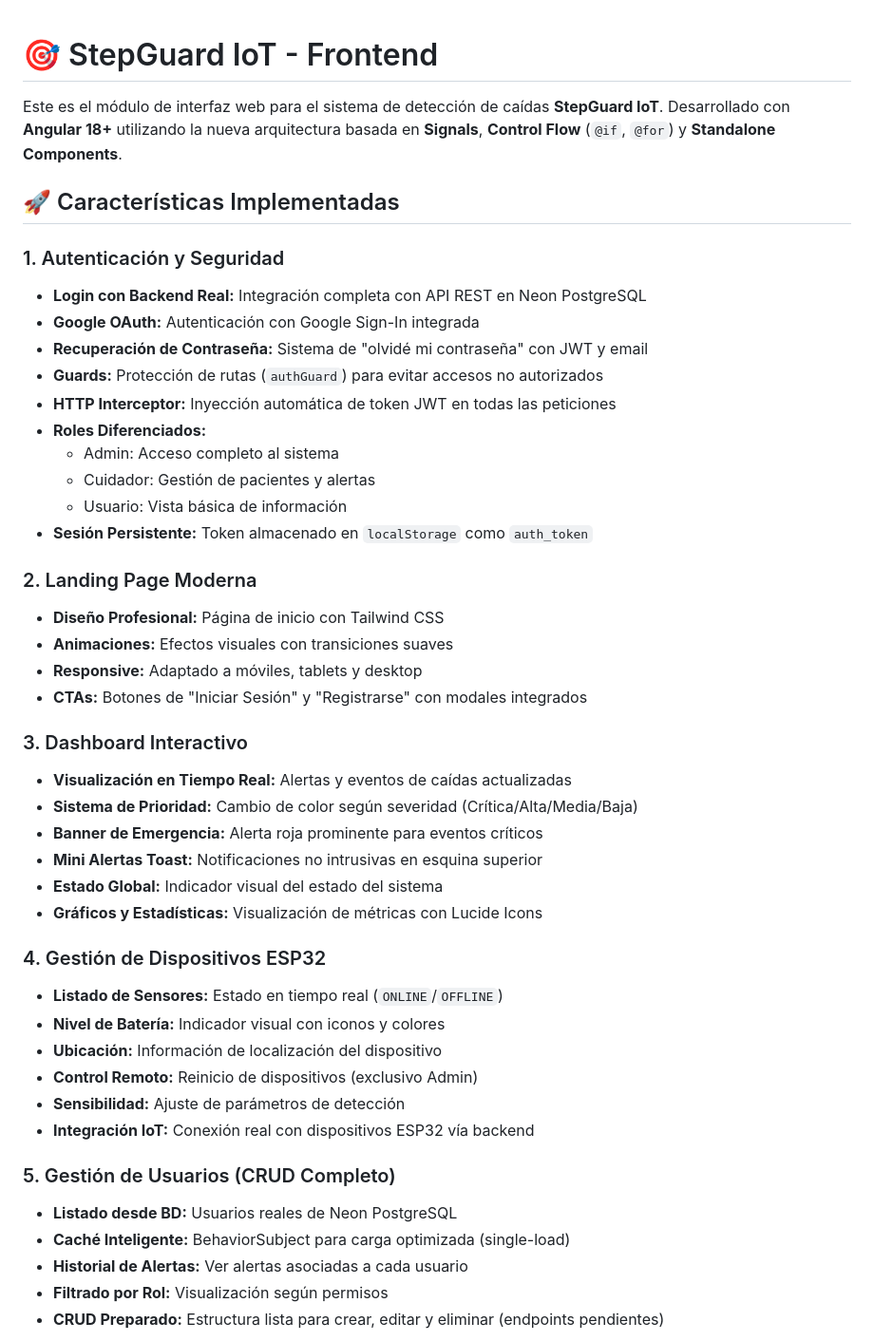
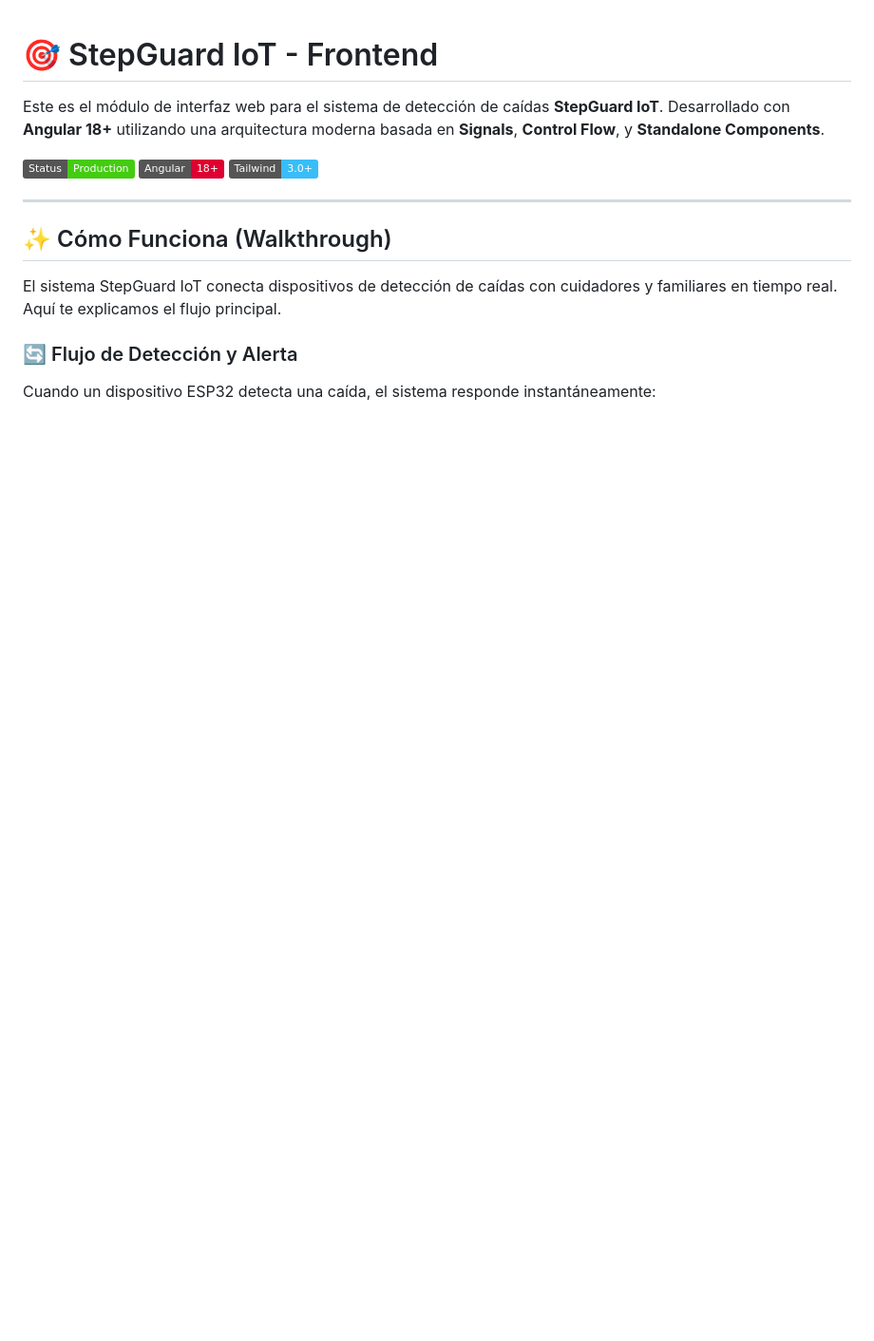
Before and after one commit to Delta-44/StepGuard-IoT-FallDetection, a Markdown page: frontend/README.md, the part around one of its changes. Shown at 95% size. GitHub-like rendering; badges without logos; blank space fills up the shorter version.

```diff
--- a/frontend/README.md
+++ b/frontend/README.md
@@ -1,48 +1,16 @@
 # 🎯 StepGuard IoT - Frontend
 
-Este es el módulo de interfaz web para el sistema de detección de caídas **StepGuard IoT**.
-Desarrollado con **Angular 18+** utilizando la nueva arquitectura basada en **Signals**, **Control Flow** (`@if`, `@for`) y **Standalone Components**.
+Este es el módulo de interfaz web para el sistema de detección de caídas **StepGuard IoT**. Desarrollado con **Angular 18+** utilizando una arquitectura moderna basada en **Signals**, **Control Flow**, y **Standalone Components**.
 
-## 🚀 Características Implementadas
+![Status](https://img.shields.io/badge/Status-Production-success) ![Angular](https://img.shields.io/badge/Angular-18+-dd0031) ![Tailwind](https://img.shields.io/badge/Tailwind-3.0+-38bdf8)
 
-### 1. Autenticación y Seguridad
-* **Login con Backend Real:** Integración completa con API REST en Neon PostgreSQL
-* **Google OAuth:** Autenticación con Google Sign-In integrada
-* **Recuperación de Contraseña:** Sistema de "olvidé mi contraseña" con JWT y email
-* **Guards:** Protección de rutas (`authGuard`) para evitar accesos no autorizados
-* **HTTP Interceptor:** Inyección automática de token JWT en todas las peticiones
-* **Roles Diferenciados:**
-    - Admin: Acceso completo al sistema
-    - Cuidador: Gestión de pacientes y alertas
-    - Usuario: Vista básica de información
-* **Sesión Persistente:** Token almacenado en `localStorage` como `auth_token`
+---
 
-### 2. Landing Page Moderna
-* **Diseño Profesional:** Página de inicio con Tailwind CSS
-* **Animaciones:** Efectos visuales con transiciones suaves
-* **Responsive:** Adaptado a móviles, tablets y desktop
-* **CTAs:** Botones de "Iniciar Sesión" y "Registrarse" con modales integrados
+## ✨ Cómo Funciona (Walkthrough)
 
-### 3. Dashboard Interactivo
-* **Visualización en Tiempo Real:** Alertas y eventos de caídas actualizadas
-* **Sistema de Prioridad:** Cambio de color según severidad (Crítica/Alta/Media/Baja)
-* **Banner de Emergencia:** Alerta roja prominente para eventos críticos
-* **Mini Alertas Toast:** Notificaciones no intrusivas en esquina superior
-* **Estado Global:** Indicador visual del estado del sistema
-* **Gráficos y Estadísticas:** Visualización de métricas con Lucide Icons
+El sistema StepGuard IoT conecta dispositivos de detección de caídas con cuidadores y familiares en tiempo real. Aquí te explicamos el flujo principal.
 
-### 4. Gestión de Dispositivos ESP32
-* **Listado de Sensores:** Estado en tiempo real (`ONLINE`/`OFFLINE`)
-* **Nivel de Batería:** Indicador visual con iconos y colores
-* **Ubicación:** Información de localización del dispositivo
-* **Control Remoto:** Reinicio de dispositivos (exclusivo Admin)
-* **Sensibilidad:** Ajuste de parámetros de detección
-* **Integración IoT:** Conexión real con dispositivos ESP32 vía backend
+### 🔄 Flujo de Detección y Alerta
 
-### 5. Gestión de Usuarios (CRUD Completo)
-* **Listado desde BD:** Usuarios reales de Neon PostgreSQL
-* **Caché Inteligente:** BehaviorSubject para carga optimizada (single-load)
-* **Historial de Alertas:** Ver alertas asociadas a cada usuario
-* **Filtrado por Rol:** Visualización según permisos
-* **CRUD Preparado:** Estructura lista para crear, editar y eliminar (endpoints pendientes)
+Cuando un dispositivo ESP32 detecta una caída, el sistema responde instantáneamente:
 
```
Also changed, not shown: other parts of frontend/README.md (+137 -151 lines).
